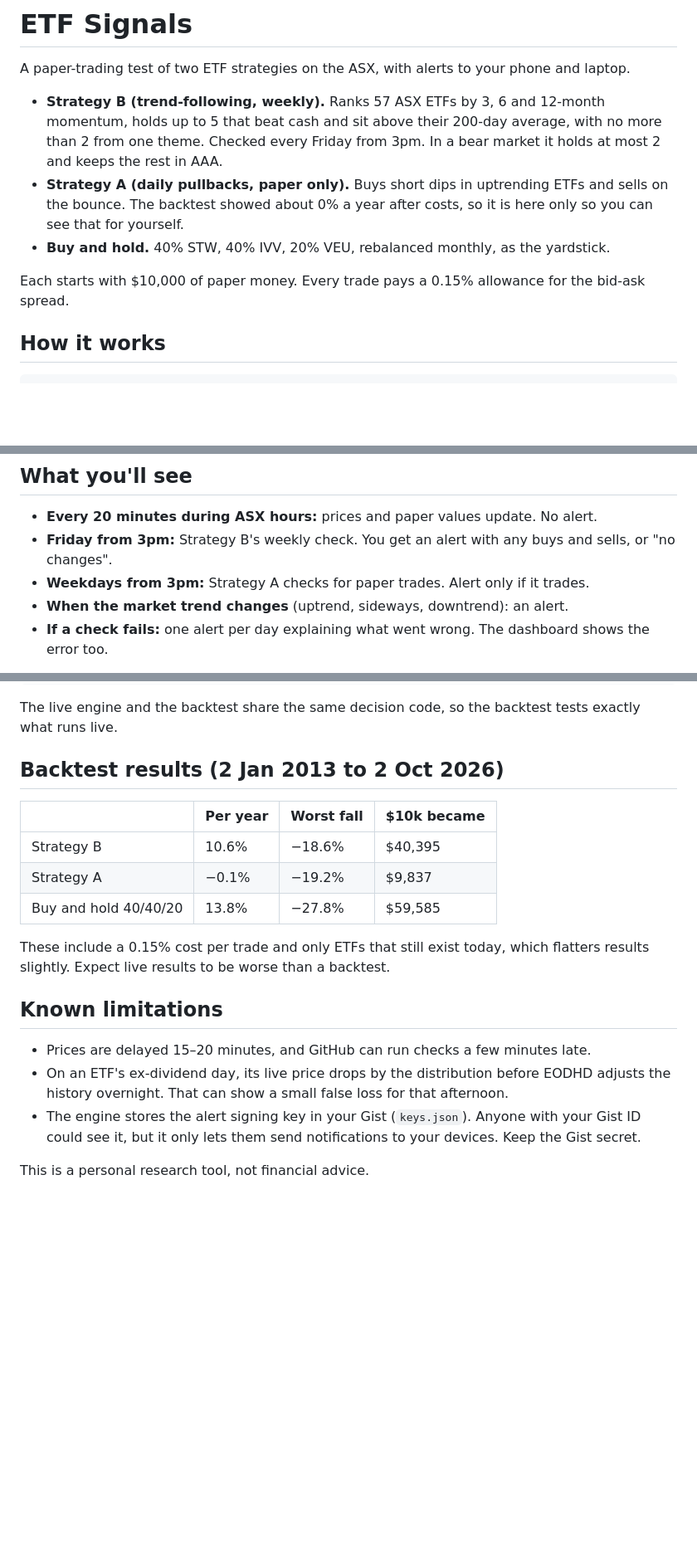
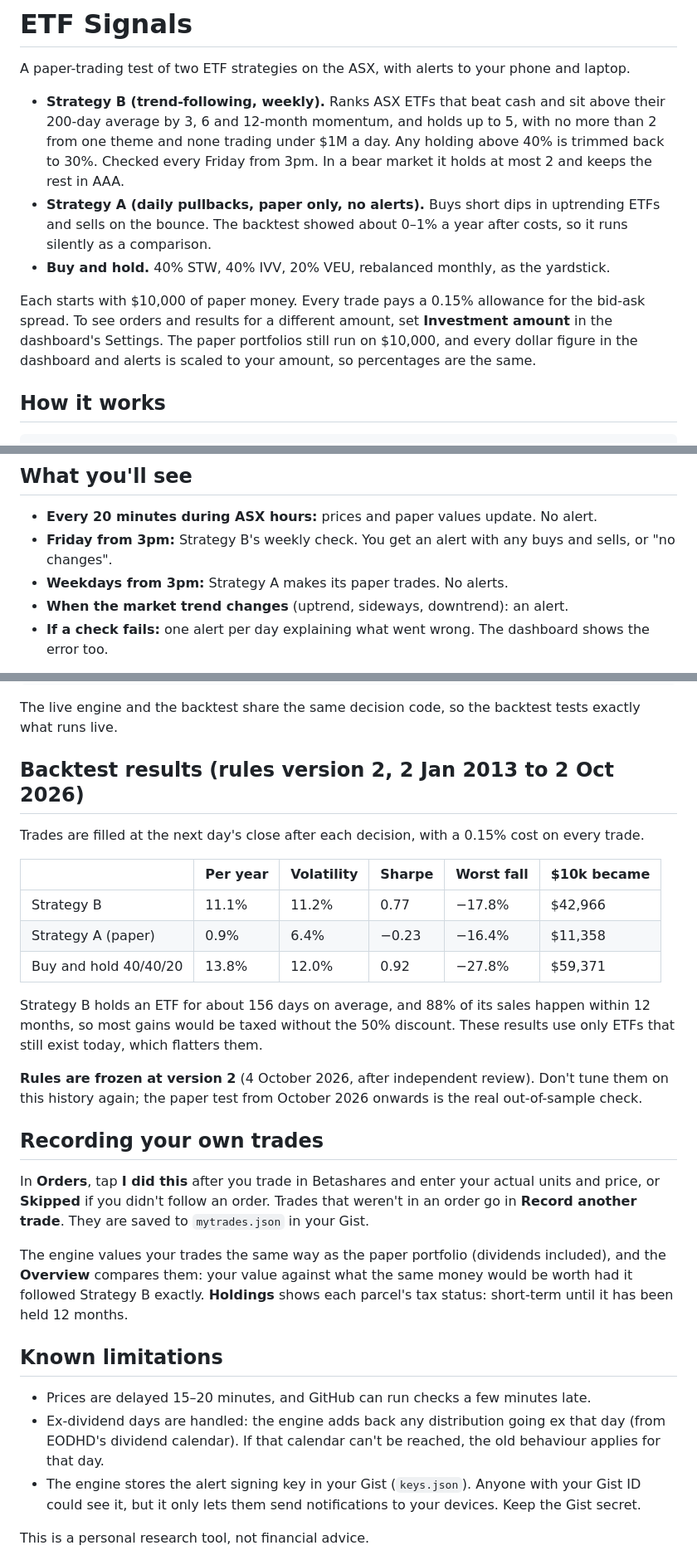
Before and after one commit to deepugjacob-ai/etf-signal, a Markdown page: README.md, 3 parts joined by grey strips. Shown at 83% size. GitHub-like rendering; blank space fills up the shorter version.

```diff
--- a/README.md
+++ b/README.md
@@ -2,11 +2,11 @@
 
 A paper-trading test of two ETF strategies on the ASX, with alerts to your phone and laptop.
 
-- **Strategy B (trend-following, weekly).** Ranks 57 ASX ETFs by 3, 6 and 12-month momentum, holds up to 5 that beat cash and sit above their 200-day average, with no more than 2 from one theme. Checked every Friday from 3pm. In a bear market it holds at most 2 and keeps the rest in AAA.
-- **Strategy A (daily pullbacks, paper only).** Buys short dips in uptrending ETFs and sells on the bounce. The backtest showed about 0% a year after costs, so it is here only so you can see that for yourself.
+- **Strategy B (trend-following, weekly).** Ranks ASX ETFs that beat cash and sit above their 200-day average by 3, 6 and 12-month momentum, and holds up to 5, with no more than 2 from one theme and none trading under $1M a day. Any holding above 40% is trimmed back to 30%. Checked every Friday from 3pm. In a bear market it holds at most 2 and keeps the rest in AAA.
+- **Strategy A (daily pullbacks, paper only, no alerts).** Buys short dips in uptrending ETFs and sells on the bounce. The backtest showed about 0–1% a year after costs, so it runs silently as a comparison.
 - **Buy and hold.** 40% STW, 40% IVV, 20% VEU, rebalanced monthly, as the yardstick.
 
-Each starts with $10,000 of paper money. Every trade pays a 0.15% allowance for the bid-ask spread.
+Each starts with $10,000 of paper money. Every trade pays a 0.15% allowance for the bid-ask spread. To see orders and results for a different amount, set **Investment amount** in the dashboard's Settings. The paper portfolios still run on $10,000, and every dollar figure in the dashboard and alerts is scaled to your amount, so percentages are the same.
 
 ## How it works
 
@@ -69,7 +69,7 @@ On the laptop, open the dashboard in Chrome or Edge and tap **Turn on alerts** t
 
 - **Every 20 minutes during ASX hours:** prices and paper values update. No alert.
 - **Friday from 3pm:** Strategy B's weekly check. You get an alert with any buys and sells, or "no changes".
-- **Weekdays from 3pm:** Strategy A checks for paper trades. Alert only if it trades.
+- **Weekdays from 3pm:** Strategy A makes its paper trades. No alerts.
 - **When the market trend changes** (uptrend, sideways, downtrend): an alert.
 - **If a check fails:** one alert per day explaining what went wrong. The dashboard shows the error too.
 
@@ -95,20 +95,30 @@ EODHD_API_KEY=your_key python -m engine.backtest
 
 The live engine and the backtest share the same decision code, so the backtest tests exactly what runs live.
 
-## Backtest results (2 Jan 2013 to 2 Oct 2026)
+## Backtest results (rules version 2, 2 Jan 2013 to 2 Oct 2026)
 
-| | Per year | Worst fall | $10k became |
-|---|---|---|---|
-| Strategy B | 10.6% | −18.6% | $40,395 |
-| Strategy A | −0.1% | −19.2% | $9,837 |
-| Buy and hold 40/40/20 | 13.8% | −27.8% | $59,585 |
+Trades are filled at the next day's close after each decision, with a 0.15% cost on every trade.
 
-These include a 0.15% cost per trade and only ETFs that still exist today, which flatters results slightly. Expect live results to be worse than a backtest.
+| | Per year | Volatility | Sharpe | Worst fall | $10k became |
+|---|---|---|---|---|---|
+| Strategy B | 11.1% | 11.2% | 0.77 | −17.8% | $42,966 |
+| Strategy A (paper) | 0.9% | 6.4% | −0.23 | −16.4% | $11,358 |
+| Buy and hold 40/40/20 | 13.8% | 12.0% | 0.92 | −27.8% | $59,371 |
+
+Strategy B holds an ETF for about 156 days on average, and 88% of its sales happen within 12 months, so most gains would be taxed without the 50% discount. These results use only ETFs that still exist today, which flatters them.
+
+**Rules are frozen at version 2** (4 October 2026, after independent review). Don't tune them on this history again; the paper test from October 2026 onwards is the real out-of-sample check.
+
+## Recording your own trades
+
+In **Orders**, tap **I did this** after you trade in Betashares and enter your actual units and price, or **Skipped** if you didn't follow an order. Trades that weren't in an order go in **Record another trade**. They are saved to `mytrades.json` in your Gist.
+
+The engine values your trades the same way as the paper portfolio (dividends included), and the **Overview** compares them: your value against what the same money would be worth had it followed Strategy B exactly. **Holdings** shows each parcel's tax status: short-term until it has been held 12 months.
 
 ## Known limitations
 
 - Prices are delayed 15–20 minutes, and GitHub can run checks a few minutes late.
-- On an ETF's ex-dividend day, its live price drops by the distribution before EODHD adjusts the history overnight. That can show a small false loss for that afternoon.
+- Ex-dividend days are handled: the engine adds back any distribution going ex that day (from EODHD's dividend calendar). If that calendar can't be reached, the old behaviour applies for that day.
 - The engine stores the alert signing key in your Gist (`keys.json`). Anyone with your Gist ID could see it, but it only lets them send notifications to your devices. Keep the Gist secret.
 
 This is a personal research tool, not financial advice.
```
